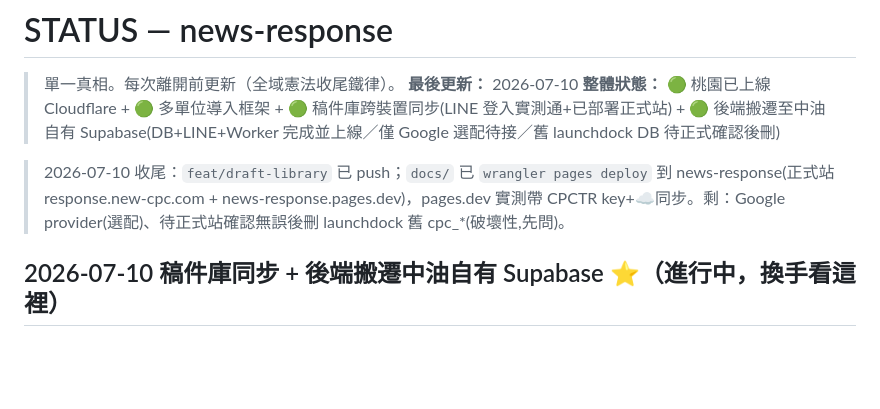
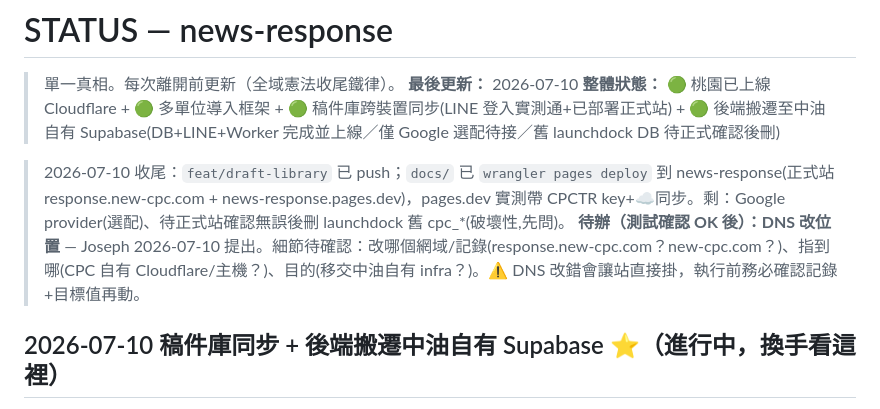
Before and after one commit to CPCTR/news-response, a Markdown page: STATUS.md, the part around the change. GitHub-like rendering; blank space fills up the shorter version.

Commit message:
docs(status): 記待辦 DNS 改位置(測試確認後,細節待定)

```diff
--- a/STATUS.md
+++ b/STATUS.md
@@ -5,6 +5,7 @@
 **整體狀態：** 🟢 桃園已上線 Cloudflare + 🟢 多單位導入框架 + 🟢 稿件庫跨裝置同步(LINE 登入實測通+已部署正式站) + 🟢 後端搬遷至中油自有 Supabase(DB+LINE+Worker 完成並上線／僅 Google 選配待接／舊 launchdock DB 待正式確認後刪)
 
 > 2026-07-10 收尾：`feat/draft-library` 已 push；`docs/` 已 `wrangler pages deploy` 到 news-response(正式站 response.new-cpc.com + news-response.pages.dev)，pages.dev 實測帶 CPCTR key+☁同步。剩：Google provider(選配)、待正式站確認無誤後刪 launchdock 舊 cpc_*(破壞性,先問)。
+> **待辦（測試確認 OK 後）：DNS 改位置** — Joseph 2026-07-10 提出。細節待確認：改哪個網域/記錄(response.new-cpc.com？new-cpc.com？)、指到哪(CPC 自有 Cloudflare/主機？)、目的(移交中油自有 infra？)。⚠ DNS 改錯會讓站直接掛，執行前務必確認記錄+目標值再動。
 
 ## 2026-07-10 稿件庫同步 + 後端搬遷中油自有 Supabase ⭐（進行中，換手看這裡）
 > 分支 `feat/draft-library`（未 push）。核心任務：①稿件庫可重開/再送LLM優化 ②草稿跨裝置同步。
```
